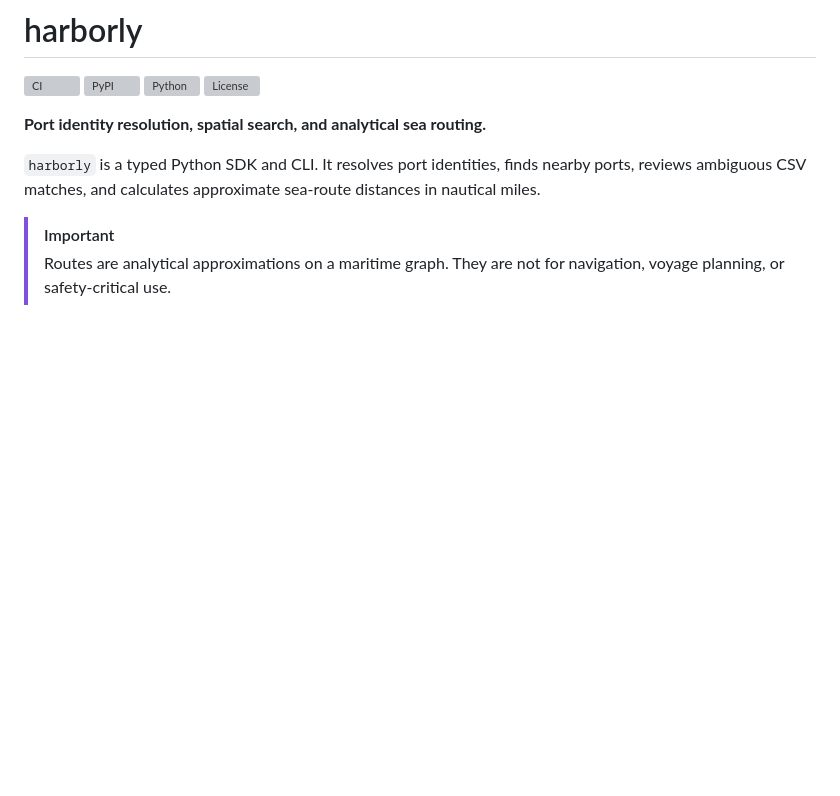
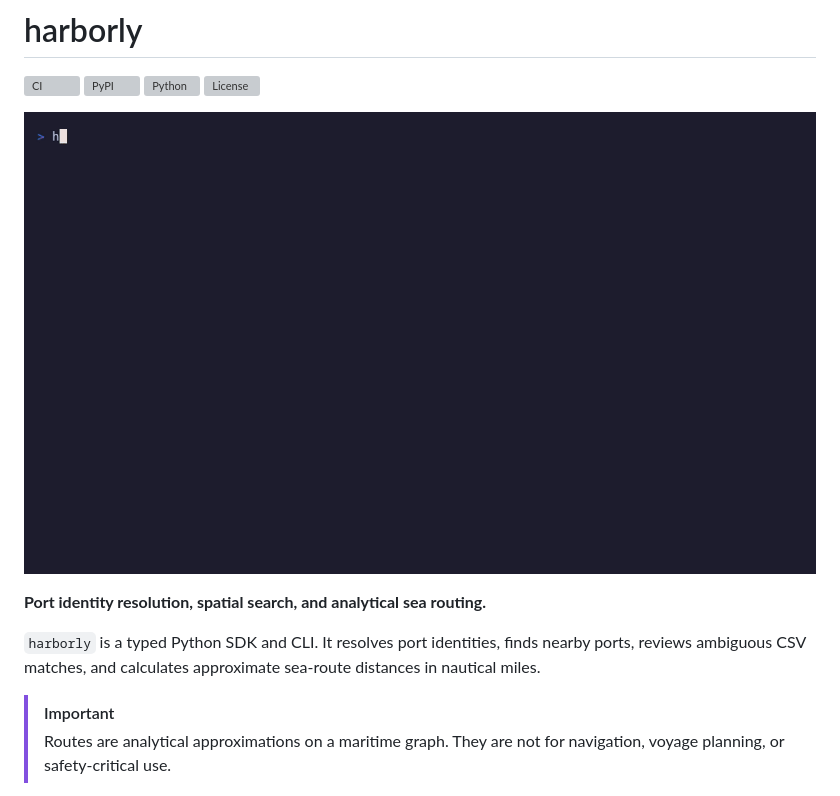
Before and after one commit to frogiraffe/harborly, a Markdown page: README.md, the part around one of its changes. GitHub-like rendering; pictures changed too: docs/harborly-demo.gif (added); blank space fills up the shorter version; grey boxes are pictures that could not be loaded.

```diff
--- a/README.md
+++ b/README.md
@@ -4,6 +4,8 @@
 [![PyPI](https://img.shields.io/pypi/v/harborly.svg?cacheSeconds=300)](https://pypi.org/project/harborly/)
 [![Python](https://img.shields.io/pypi/pyversions/harborly.svg)](https://pypi.org/project/harborly/)
 [![License](https://img.shields.io/pypi/l/harborly.svg)](https://github.com/frogiraffe/harborly/blob/main/LICENSE)
+
+![harborly CLI demo](https://raw.githubusercontent.com/frogiraffe/harborly/main/docs/harborly-demo.gif)
 
 **Port identity resolution, spatial search, and analytical sea routing.**
 
```
Also changed, not shown: other parts of README.md (+45 -4 lines), 3 other files.
